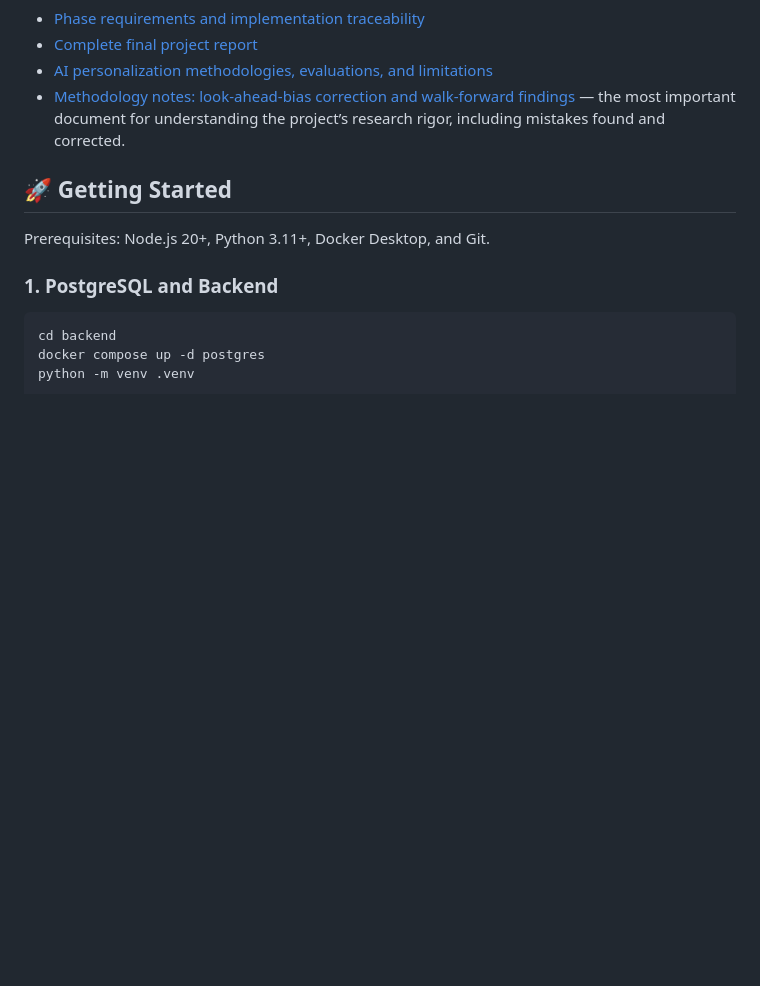
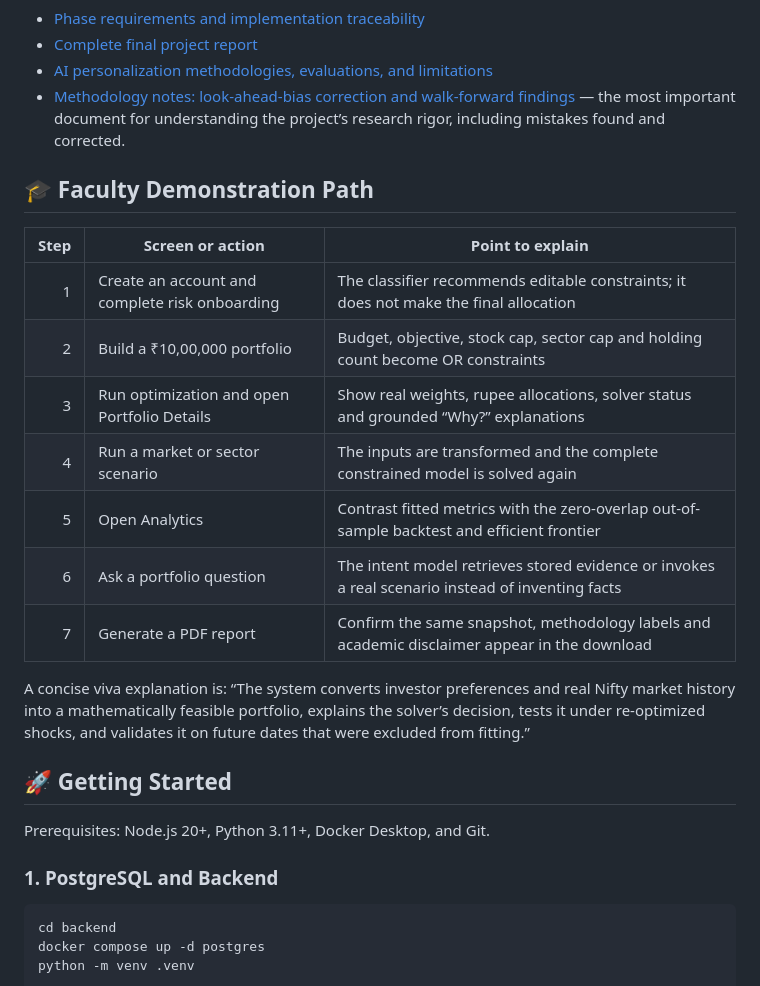
Before and after one commit to ParthrChandurkar/quantitative-portfolio-optimization-dss, a Markdown page: README.md, the part around the change. GitHub-like rendering; blank space fills up the shorter version.

Commit message:
docs: add the faculty demonstration workflow

```diff
--- a/README.md
+++ b/README.md
@@ -182,6 +182,20 @@ OptiVest/
 - [AI personalization methodologies, evaluations, and limitations](docs/ai-personalization/)
 - [Methodology notes: look-ahead-bias correction and walk-forward findings](docs/methodology-notes.md) — the most important document for understanding the project’s research rigor, including mistakes found and corrected.
 
+## 🎓 Faculty Demonstration Path
+
+| Step | Screen or action | Point to explain |
+|---:|---|---|
+| 1 | Create an account and complete risk onboarding | The classifier recommends editable constraints; it does not make the final allocation |
+| 2 | Build a ₹10,00,000 portfolio | Budget, objective, stock cap, sector cap and holding count become OR constraints |
+| 3 | Run optimization and open Portfolio Details | Show real weights, rupee allocations, solver status and grounded “Why?” explanations |
+| 4 | Run a market or sector scenario | The inputs are transformed and the complete constrained model is solved again |
+| 5 | Open Analytics | Contrast fitted metrics with the zero-overlap out-of-sample backtest and efficient frontier |
+| 6 | Ask a portfolio question | The intent model retrieves stored evidence or invokes a real scenario instead of inventing facts |
+| 7 | Generate a PDF report | Confirm the same snapshot, methodology labels and academic disclaimer appear in the download |
+
+A concise viva explanation is: “The system converts investor preferences and real Nifty market history into a mathematically feasible portfolio, explains the solver’s decision, tests it under re-optimized shocks, and validates it on future dates that were excluded from fitting.”
+
 ## 🚀 Getting Started
 
 Prerequisites: Node.js 20+, Python 3.11+, Docker Desktop, and Git.
```
